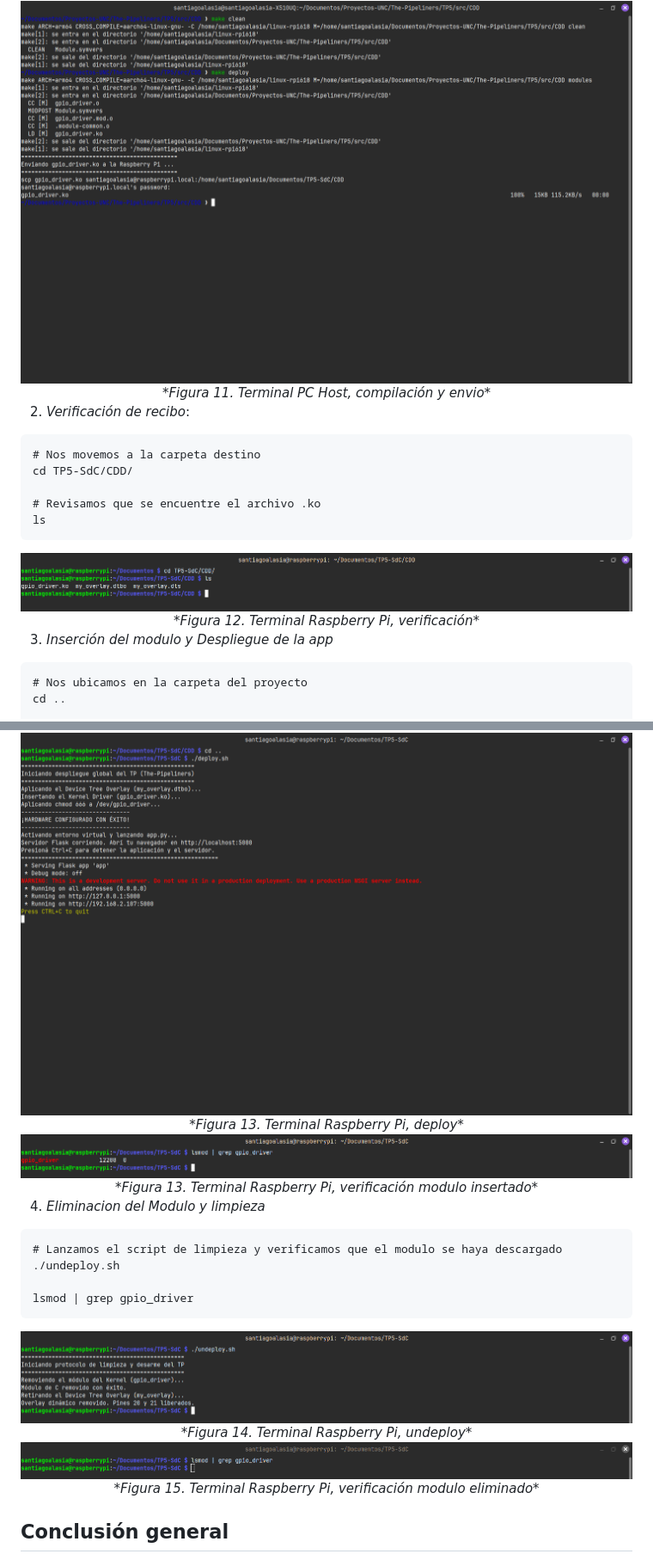
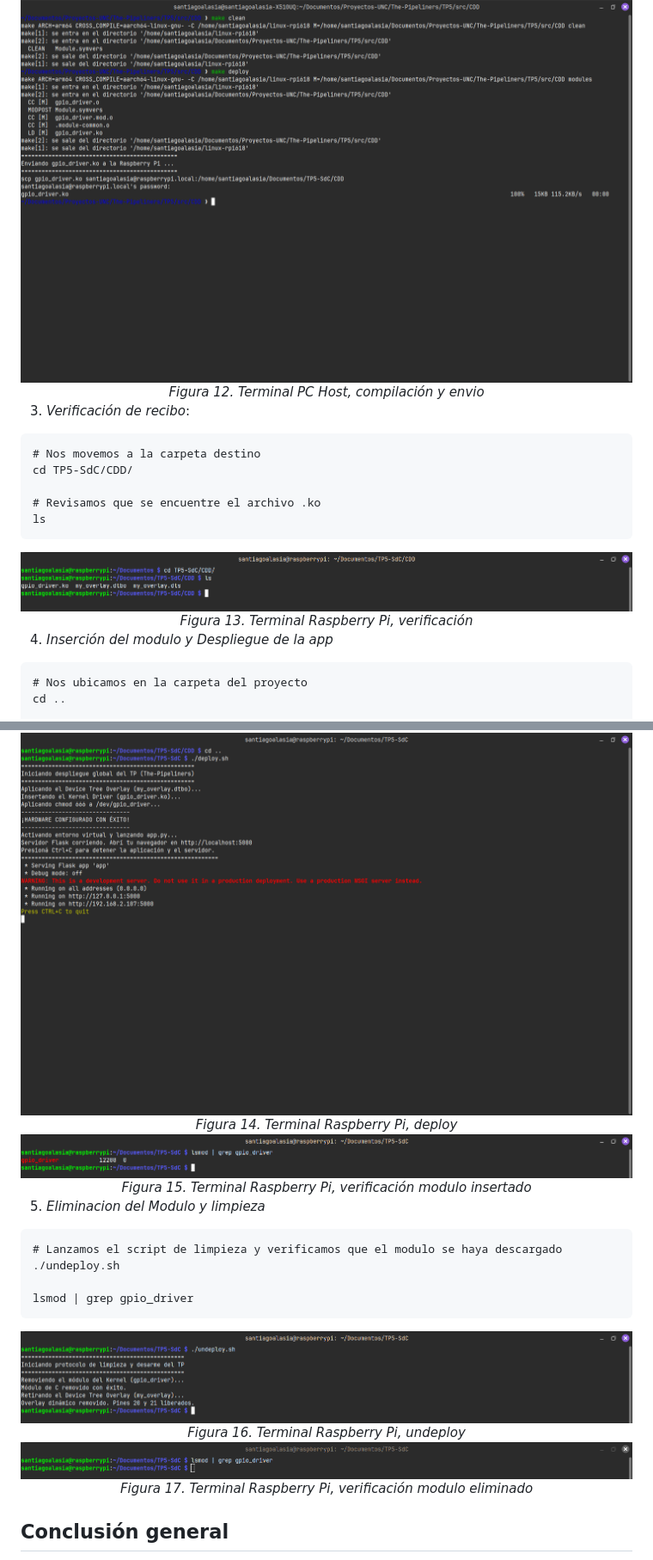
Before and after one commit to SantiagoAlasia/The-Pipeliners, a Markdown page: TP5/README.md, 2 parts joined by grey strips. Shown at 86% size. Drawn GitHub-style.

````diff
--- a/TP5/README.md
+++ b/TP5/README.md
@@ -318,10 +334,10 @@ make deploy
 
 <div align="center">
   <img src="img/Cap7.png"><br>
-  <em>*Figura 11. Terminal PC Host, compilación y envio*</em>
+  <em>Figura 12. Terminal PC Host, compilación y envio</em>
 </div>
 
-2. *Verificación de recibo*:
+3. *Verificación de recibo*:
 
 ```
 # Nos movemos a la carpeta destino
@@ -333,10 +349,10 @@ ls
 
 <div align="center">
   <img src="img/Cap8.png"><br>
-  <em>*Figura 12. Terminal Raspberry Pi, verificación*</em>
+  <em>Figura 13. Terminal Raspberry Pi, verificación</em>
 </div>
 
-3. *Inserción del modulo y Despliegue de la app*
+4. *Inserción del modulo y Despliegue de la app*
 
 ```
 # Nos ubicamos en la carpeta del proyecto
@@ -353,15 +369,15 @@ lsmod | grep gpio_driver
 
 <div align="center">
   <img src="img/Cap9.png"><br>
-  <em>*Figura 13. Terminal Raspberry Pi, deploy*</em>
+  <em>Figura 14. Terminal Raspberry Pi, deploy</em>
 </div>
 
 <div align="center">
   <img src="img/Cap12.png"><br>
-  <em>*Figura 13. Terminal Raspberry Pi, verificación modulo insertado*</em>
+  <em>Figura 15. Terminal Raspberry Pi, verificación modulo insertado</em>
 </div>
 
-4. *Eliminacion del Modulo y limpieza*
+5. *Eliminacion del Modulo y limpieza*
 
 ```
 # Lanzamos el script de limpieza y verificamos que el modulo se haya descargado
@@ -372,12 +388,12 @@ lsmod | grep gpio_driver
 
 <div align="center">
   <img src="img/Cap13.png"><br>
-  <em>*Figura 14. Terminal Raspberry Pi, undeploy*</em>
+  <em>Figura 16. Terminal Raspberry Pi, undeploy</em>
 </div>
 
 <div align="center">
   <img src="img/Cap14.png"><br>
-  <em>*Figura 15. Terminal Raspberry Pi, verificación modulo eliminado*</em>
+  <em>Figura 17. Terminal Raspberry Pi, verificación modulo eliminado</em>
 </div>
 
 ## Conclusión general
````
Also changed, not shown: other parts of TP5/README.md (+21 -5 lines), TP5/img/Cap15.jpeg (added).
